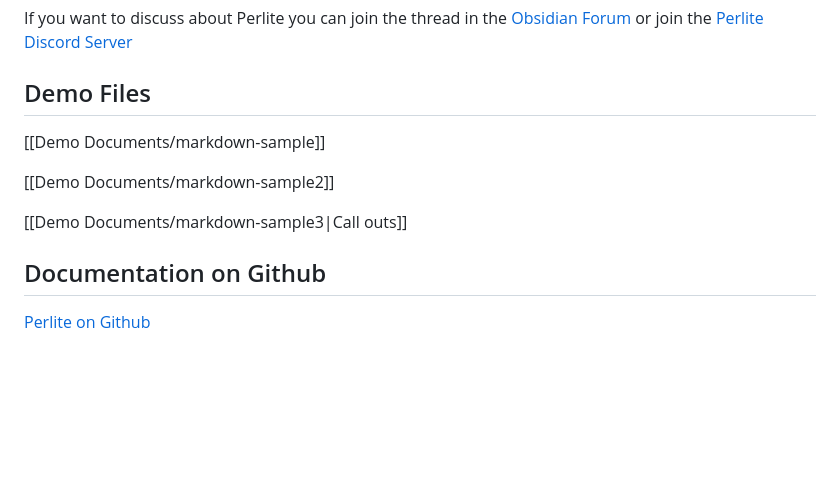
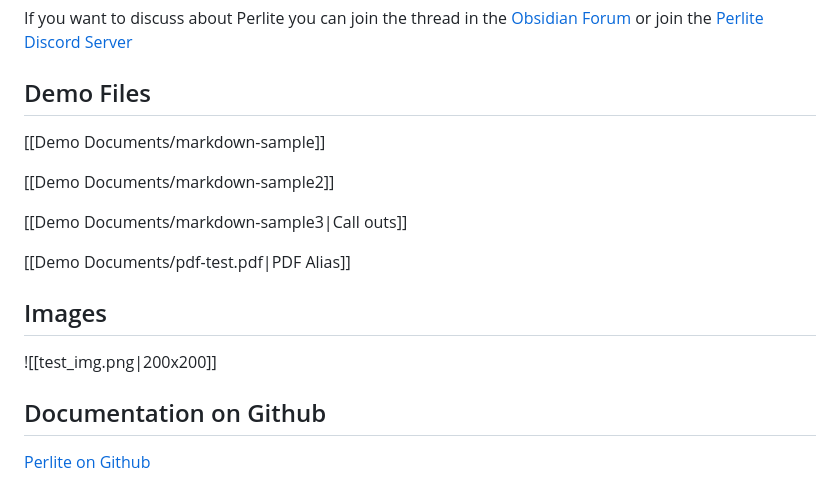
Before and after one commit to secure-77/Perlite, a Markdown page: perlite/Demo/README.md, the part around the change. GitHub-like rendering; blank space fills up the shorter version.

```diff
--- a/perlite/Demo/README.md
+++ b/perlite/Demo/README.md
@@ -32,11 +32,18 @@ If you want to discuss about Perlite you can join the thread in the [Obsidian Fo
 
 ## Demo Files
 
+
 [[Demo Documents/markdown-sample]]
 
 [[Demo Documents/markdown-sample2]]
 
 [[Demo Documents/markdown-sample3|Call outs]]
+
+[[Demo Documents/pdf-test.pdf|PDF Alias]]
+
+## Images
+
+![[test_img.png|200x200]]
 
 ## Documentation on Github
 
```
Also changed, not shown: Changelog.md (+6 -0 lines), perlite/Demo/test_img.png (added), 4 other files.
